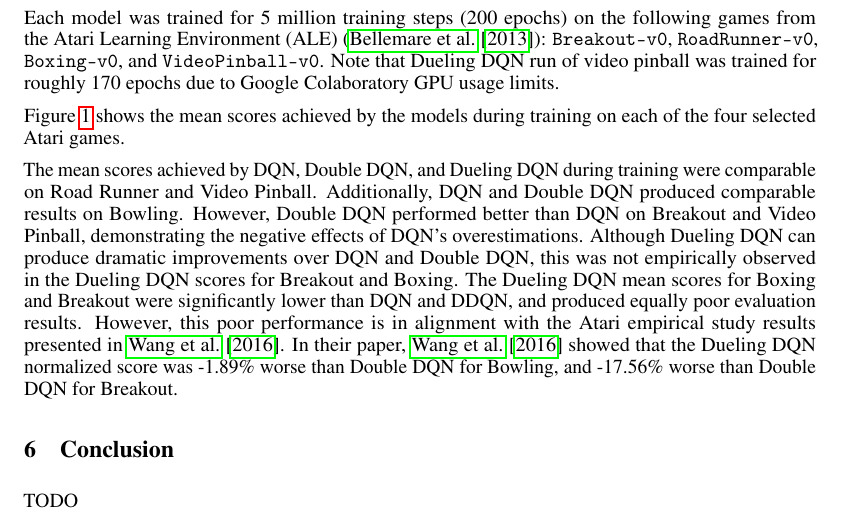
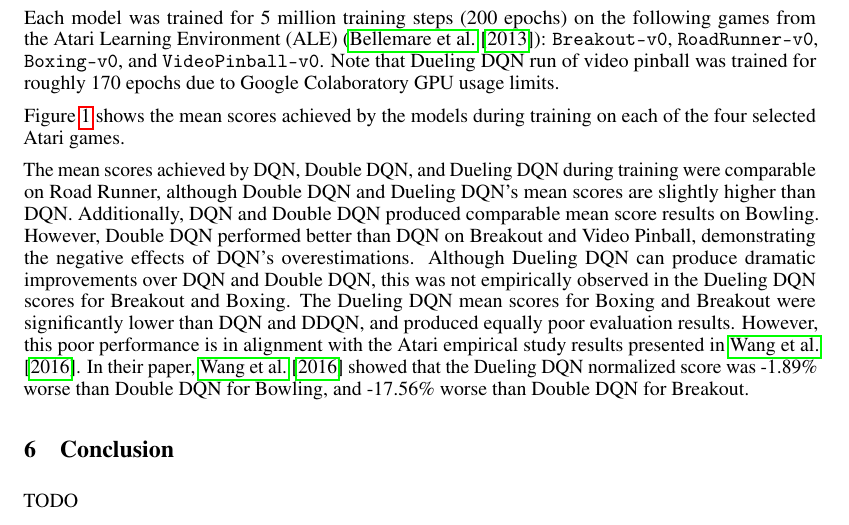
Before and after one commit to cmunozcortes/239as-rl-proj, a LaTeX document (doc/final report/main.tex): part of page 3 of 4, cut so that both start at the same text. Compiled offline with pdfLaTeX.

Commit message:
Update main.tex

```diff
--- a/doc/final report/main.tex
+++ b/doc/final report/main.tex
@@ -278,8 +278,10 @@ training on each of the four selected Atari games.
 \end{figure}
 
 The mean scores achieved by DQN, Double DQN, and Dueling DQN during training
-were comparable on Road Runner and Video Pinball.  Additionally, DQN and Double
-DQN produced  comparable results on Bowling. However, Double DQN performed better than DQN on  Breakout and Video Pinball, demonstrating the negative effects of DQN's
+were comparable on Road Runner, although Double DQN and Dueling DQN's mean scores
+are slightly higher than DQN.  Additionally, DQN and Double DQN produced  comparable
+mean score results on Bowling. However, Double DQN performed better than DQN on
+Breakout and Video Pinball, demonstrating the negative effects of DQN's
 overestimations.  Although Dueling DQN can produce dramatic improvements over
 DQN and Double DQN, this was not empirically observed in the Dueling DQN scores
 for Breakout and Boxing. The Dueling DQN mean scores for Boxing and Breakout were
```
